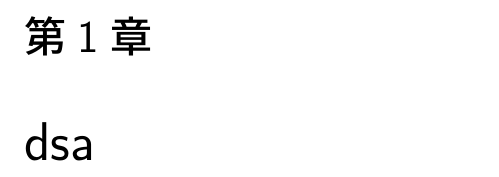
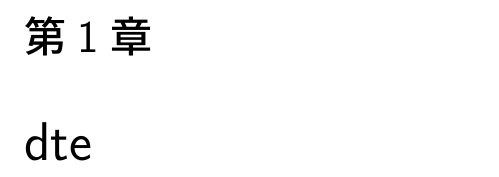
Before and after one commit to ryo-asan/mystats, a LaTeX document (kenkyu.tex): part of page 3 of 3, cut so that both start at the same text. Compiled offline with LuaLaTeX.

Commit message:
retest README

```diff
--- a/kenkyu.tex
+++ b/kenkyu.tex
@@ -30,6 +30,6 @@
 \setcounter{tocdepth}{2} %目次の深さ設定
 \tableofcontents
 
-\chapter{dsa}
+\chapter{dte}
 
 \end{document}
```
